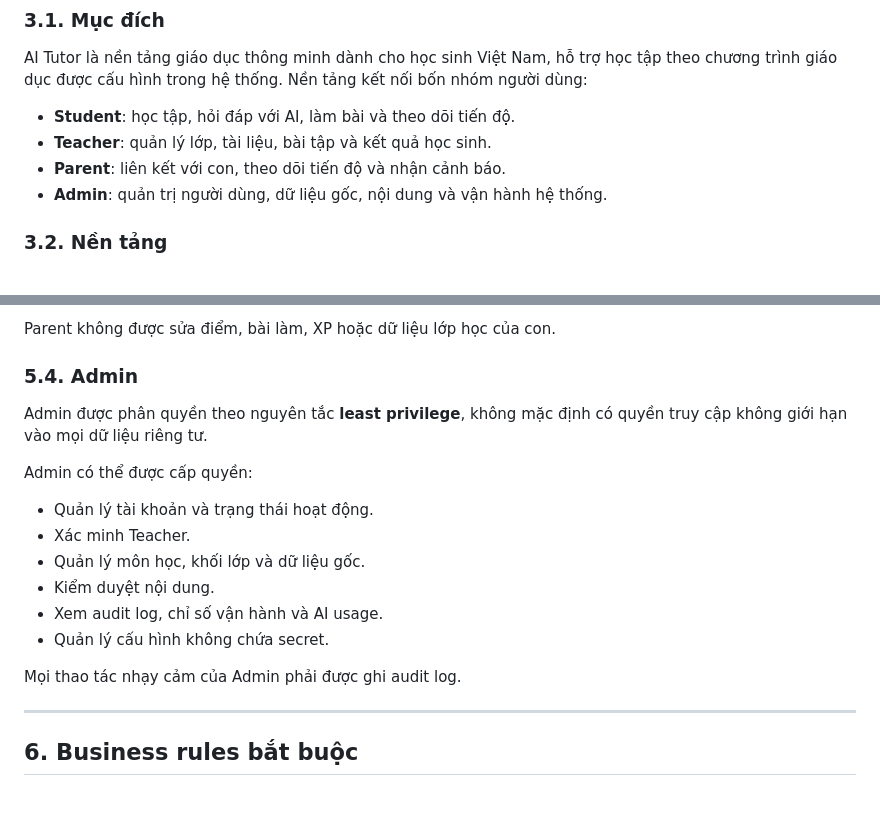
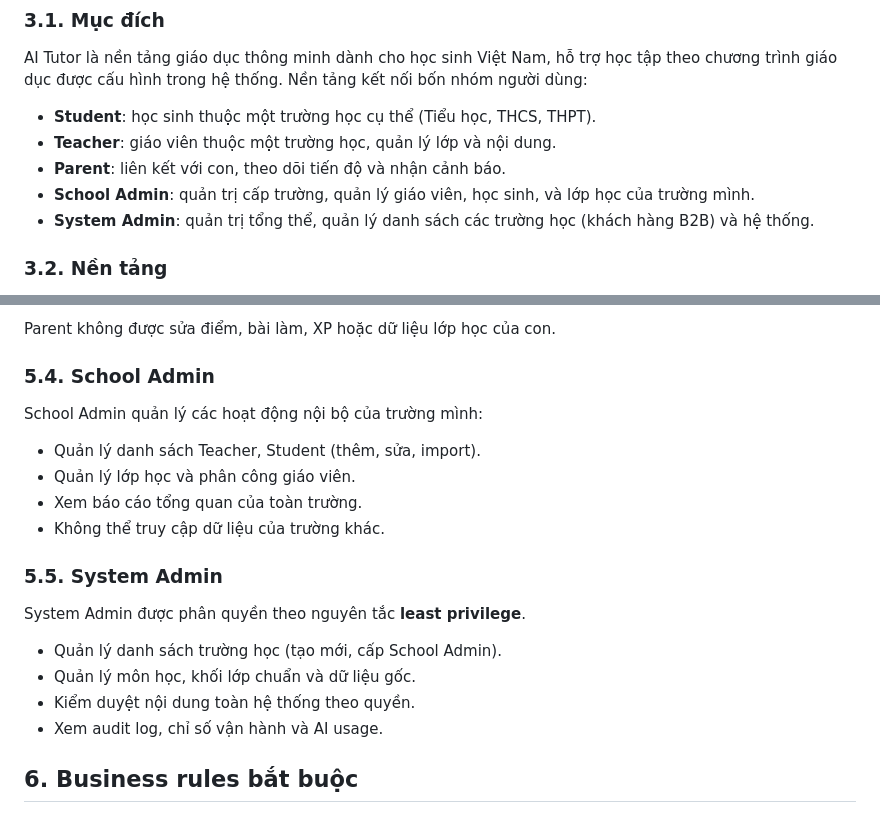
Before and after one commit to tranbateo/datn, a Markdown page: gemini.md, 2 parts joined by grey strips. GitHub-like rendering.

Commit message:
docs: update gemini.md for B2B multi-tenancy

```diff
--- a/gemini.md
+++ b/gemini.md
@@ -57,10 +57,11 @@ Khi xác định yêu cầu, sử dụng thứ tự sau:
 
 AI Tutor là nền tảng giáo dục thông minh dành cho học sinh Việt Nam, hỗ trợ học tập theo chương trình giáo dục được cấu hình trong hệ thống. Nền tảng kết nối bốn nhóm người dùng:
 
-- **Student**: học tập, hỏi đáp với AI, làm bài và theo dõi tiến độ.
-- **Teacher**: quản lý lớp, tài liệu, bài tập và kết quả học sinh.
+- **Student**: học sinh thuộc một trường học cụ thể (Tiểu học, THCS, THPT).
+- **Teacher**: giáo viên thuộc một trường học, quản lý lớp và nội dung.
 - **Parent**: liên kết với con, theo dõi tiến độ và nhận cảnh báo.
-- **Admin**: quản trị người dùng, dữ liệu gốc, nội dung và vận hành hệ thống.
+- **School Admin**: quản trị cấp trường, quản lý giáo viên, học sinh, và lớp học của trường mình.
+- **System Admin**: quản trị tổng thể, quản lý danh sách các trường học (khách hàng B2B) và hệ thống.
 
 ### 3.2. Nền tảng
 
@@ -166,22 +167,21 @@ Parent có quyền đọc đối với dữ liệu học tập của các tài k
 
 Parent không được sửa điểm, bài làm, XP hoặc dữ liệu lớp học của con.
 
-### 5.4. Admin
+### 5.4. School Admin
 
-Admin được phân quyền theo nguyên tắc **least privilege**, không mặc định có quyền truy cập không giới hạn vào mọi dữ liệu riêng tư.
+School Admin quản lý các hoạt động nội bộ của trường mình:
+- Quản lý danh sách Teacher, Student (thêm, sửa, import).
+- Quản lý lớp học và phân công giáo viên.
+- Xem báo cáo tổng quan của toàn trường.
+- Không thể truy cập dữ liệu của trường khác.
 
-Admin có thể được cấp quyền:
+### 5.5. System Admin
 
-- Quản lý tài khoản và trạng thái hoạt động.
-- Xác minh Teacher.
-- Quản lý môn học, khối lớp và dữ liệu gốc.
-- Kiểm duyệt nội dung.
+System Admin được phân quyền theo nguyên tắc **least privilege**.
+- Quản lý danh sách trường học (tạo mới, cấp School Admin).
+- Quản lý môn học, khối lớp chuẩn và dữ liệu gốc.
+- Kiểm duyệt nội dung toàn hệ thống theo quyền.
 - Xem audit log, chỉ số vận hành và AI usage.
-- Quản lý cấu hình không chứa secret.
-
-Mọi thao tác nhạy cảm của Admin phải được ghi audit log.
-
----
 
 ## 6. Business rules bắt buộc
 
```
